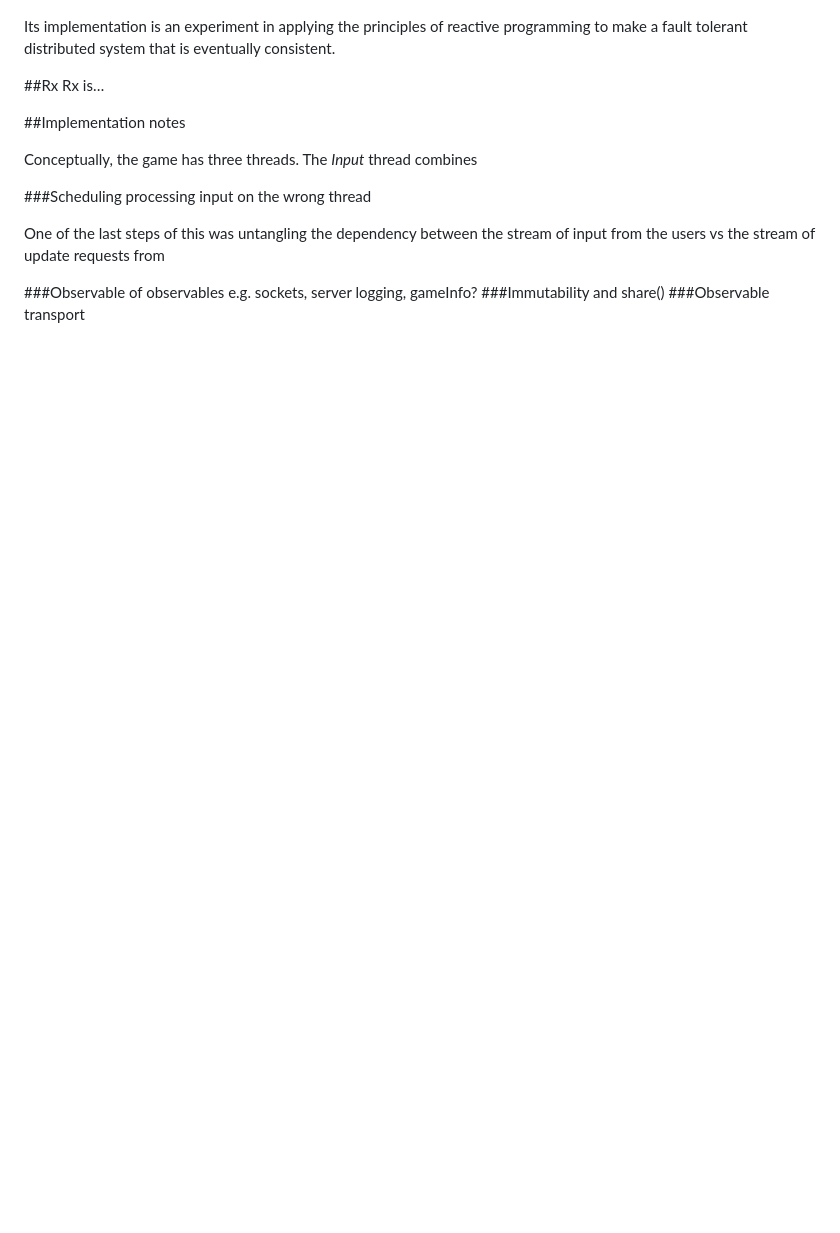
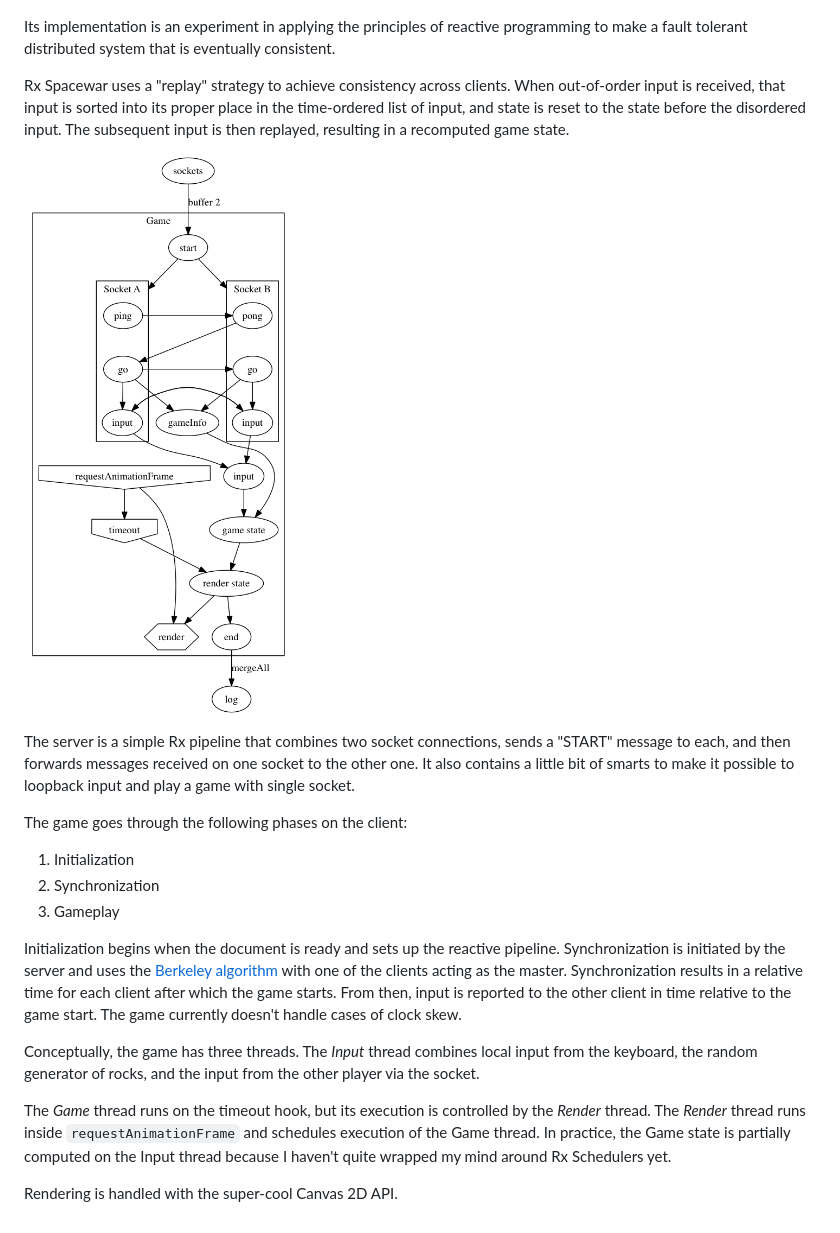
Before and after one commit to wolffiex/spacewar, a Markdown page: README.md, the part around the change printed below. GitHub-like rendering; pictures changed too: README.png (added); blank space fills up the shorter version.

```diff
--- a/README.md
+++ b/README.md
@@ -4,23 +4,13 @@
 
 Its implementation is an experiment in applying the principles of reactive programming to make a fault tolerant distributed system that is eventually consistent.
 
-##Rx
-Rx is…
+<!--
 
-##Implementation notes
+The process of developing this little game made me realize how alien the reactive paradigm feels at first. When I started, I collected all the input in a reactive stream, dumped that in a global variable and then wrote a conventional imperative arcade game that peeked at that input in a conventional game loop. But one thing I really liked about Rx was I was able to do that and get something working and then slowly figure out how to adapt to the Reactive paradigm.
 
-<!--The process of developing this little game made me realize how alien the reactive paradigm feels at first. When I started, I collected all the input in a reactive stream, dumped that in a global variable and then wrote a conventional imperative arcade game that took that input. But it's great that you can do that and then slowly figure out how best to adapt to the Reactive paradigm.
-
-One thing I noticed was the way this upended my intutions about modularity. For example, when I originally wrote this, I had the files divided into the semantic things in the game, like ships, and shots and players. Over time, I refactored this along functional lines: ticking the simulation, or drawing.
+One thing I noticed was the way this upended my intutions about modularity. For example, when I originally wrote this, I had the files divided into the semantic things in the game, like ships, and shots and players. Over time, I refactored this along functional lines: ticking the simulation, or drawing. It was tickles me that functional programming is, well, more functional.
 
 But what Ben XXX said when he came here was that it takes about 6 weeks to become comfortable and looking at my git log, that's exactly where I am. Over time, I was able to adapt my imperative code better to the reactive paradigm.
--->
-
-Conceptually, the game has three threads. The *Input* thread combines
-
-
-###Scheduling
-processing input on the wrong thread
 
 One of the last steps of this was untangling the dependency between the stream of input from the users vs the stream of update requests from
 
@@ -28,3 +18,24 @@ One of the last steps of this was untangling the dependency between the stream o
 e.g. sockets, server logging,  gameInfo?
 ###Immutability and share()
 ###Observable transport
+
+-->
+Rx Spacewar uses a "replay" strategy to achieve consistency across clients. When out-of-order input is received, that input is sorted into its proper place in the time-ordered list of input, and state is reset to the state before the disordered input. The subsequent input is then replayed, resulting in a recomputed game state.
+
+![alt text](./README.png "Rx pipeline for Spacewar")
+
+The server is a simple Rx pipeline that combines two socket connections, sends a "START" message to each, and then forwards messages received on one socket to the other one. It also contains a little bit of smarts to make it possible to loopback input and play a game with single socket.
+
+The game goes through the following phases on the client:
+
+1. Initialization
+2. Synchronization
+3. Gameplay
+
+Initialization begins when the document is ready and sets up the reactive pipeline. Synchronization is initiated by the server and uses the [Berkeley algorithm](http://en.wikipedia.org/wiki/Berkeley_algorithm) with one of the clients acting as the master. Synchronization results in a relative time for each client after which the game starts. From then, input is reported to the other client in time relative to the game start. The game currently doesn't handle cases of clock skew.
+
+Conceptually, the game has three threads. The *Input* thread combines local input from the keyboard, the random generator of rocks, and the input from the other player via the socket.
+
+The *Game* thread runs on the timeout hook, but its execution is controlled by the *Render* thread. The *Render* thread runs inside <code>requestAnimationFrame</code> and schedules execution of the Game thread. In practice, the Game state is partially computed on the Input thread because I haven't quite wrapped my mind around Rx Schedulers yet.
+
+Rendering is handled with the super-cool Canvas 2D API.
```
Also changed, not shown: other parts of README.md (+1 -1 lines), 1 other file.
